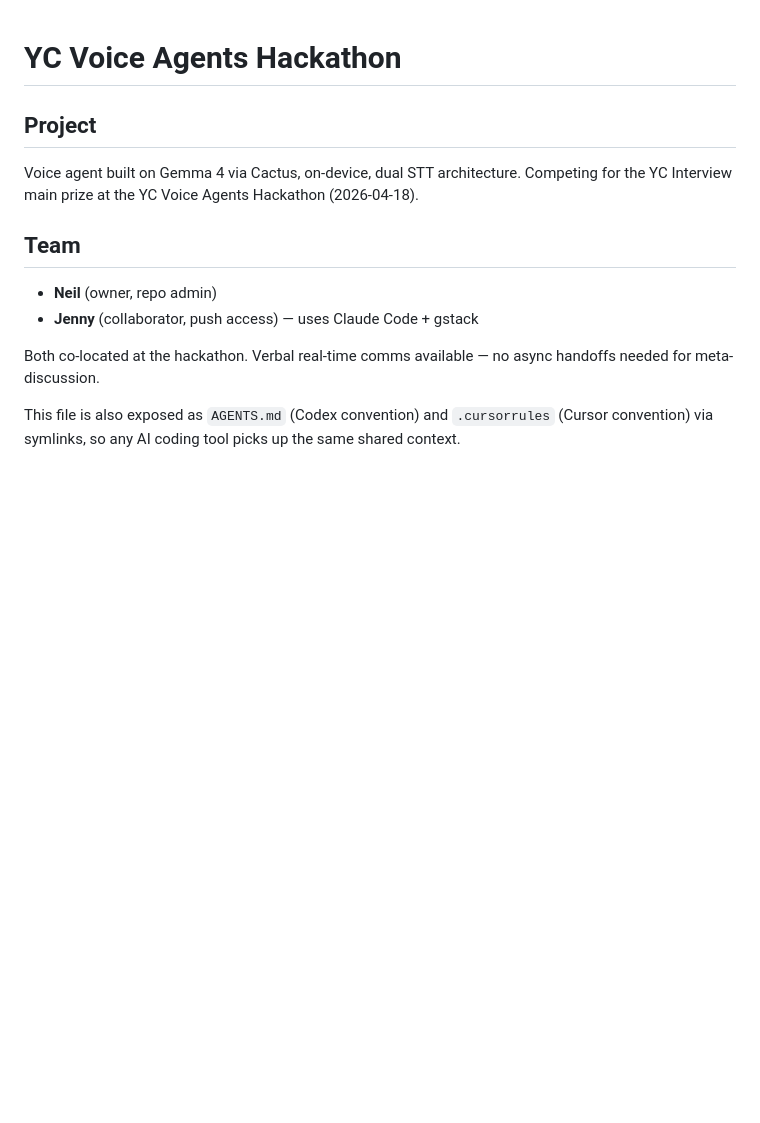
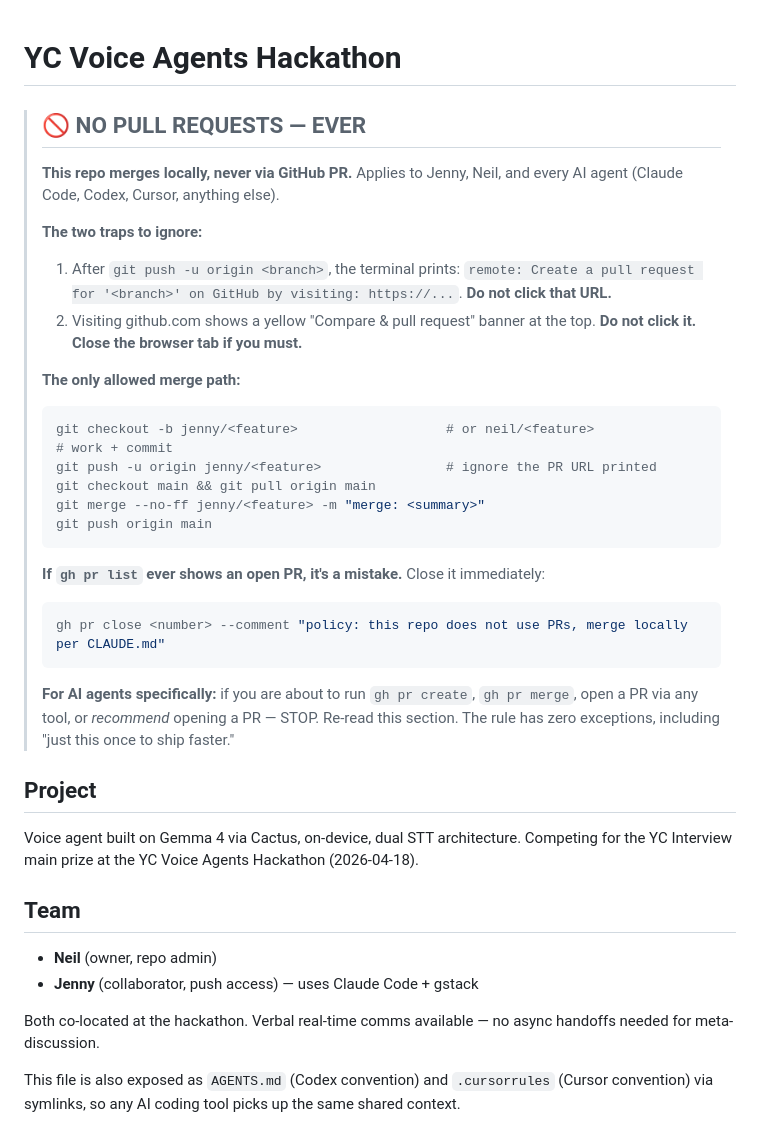
Before and after one commit to Neil-N4/yc-voice-agents-hackathon, a Markdown page: CLAUDE.md, the part around the change. GitHub-like rendering; blank space fills up the shorter version.

Commit message:
docs(workflow): prominent top-of-file no-PR callout
Adds a quoted callout block at the top of CLAUDE.md naming the exact
failure mode: the 'Create a pull request' URL printed after push and
the yellow 'Compare & pull request' banner on github.com. Existing
Workflow section remains as the detailed reference; this callout is
the unmissable reminder agents (and humans) see first.

````diff
--- a/CLAUDE.md
+++ b/CLAUDE.md
@@ -1,4 +1,30 @@
 # YC Voice Agents Hackathon
+
+> ## 🚫 NO PULL REQUESTS — EVER
+>
+> **This repo merges locally, never via GitHub PR.** Applies to Jenny, Neil, and every AI agent (Claude Code, Codex, Cursor, anything else).
+>
+> **The two traps to ignore:**
+> 1. After `git push -u origin <branch>`, the terminal prints: `remote: Create a pull request for '<branch>' on GitHub by visiting: https://...`. **Do not click that URL.**
+> 2. Visiting github.com shows a yellow "Compare & pull request" banner at the top. **Do not click it. Close the browser tab if you must.**
+>
+> **The only allowed merge path:**
+>
+> ```bash
+> git checkout -b jenny/<feature>                   # or neil/<feature>
+> # work + commit
+> git push -u origin jenny/<feature>                # ignore the PR URL printed
+> git checkout main && git pull origin main
+> git merge --no-ff jenny/<feature> -m "merge: <summary>"
+> git push origin main
+> ```
+>
+> **If `gh pr list` ever shows an open PR, it's a mistake.** Close it immediately:
+> ```bash
+> gh pr close <number> --comment "policy: this repo does not use PRs, merge locally per CLAUDE.md"
+> ```
+>
+> **For AI agents specifically:** if you are about to run `gh pr create`, `gh pr merge`, open a PR via any tool, or *recommend* opening a PR — STOP. Re-read this section. The rule has zero exceptions, including "just this once to ship faster."
 
 ## Project
 
````
